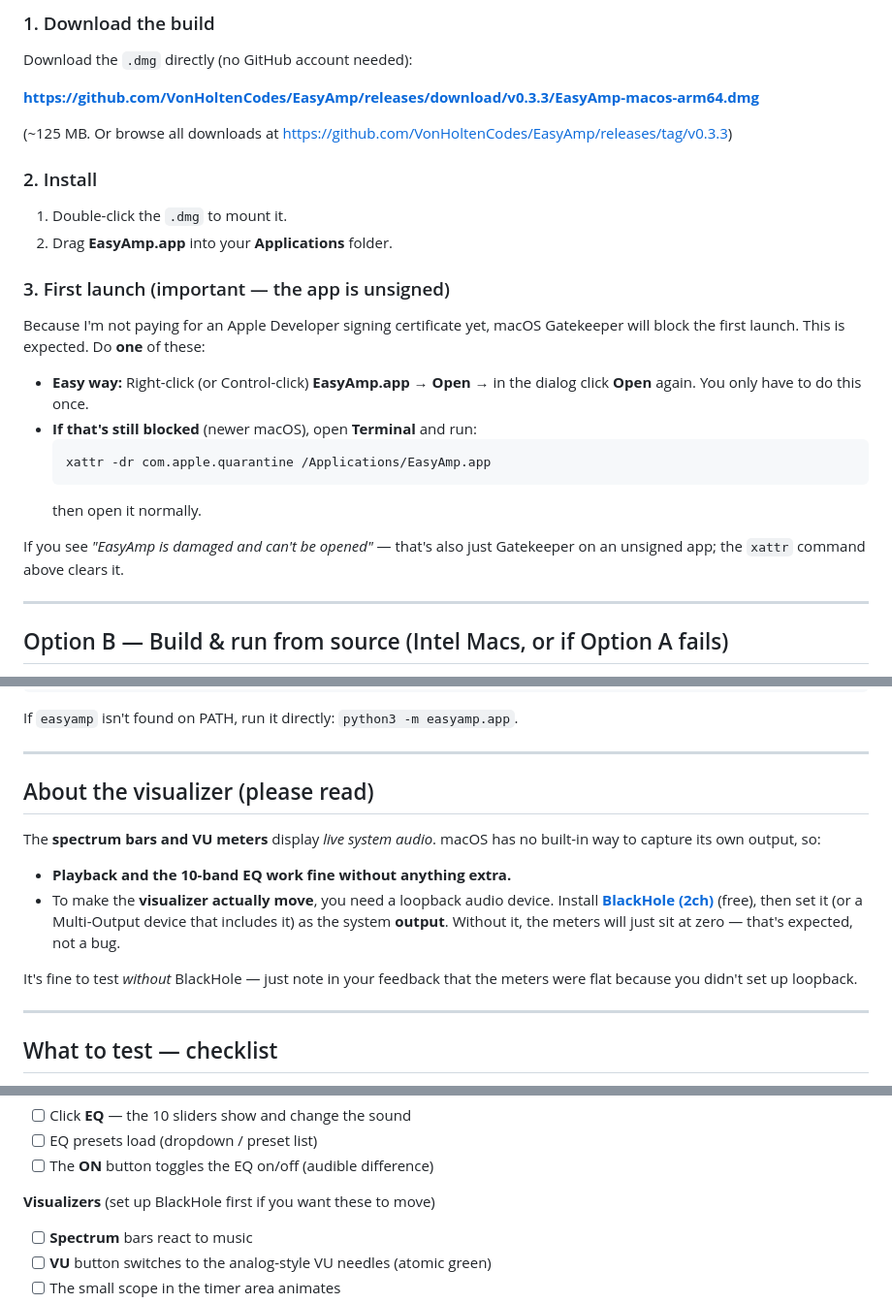
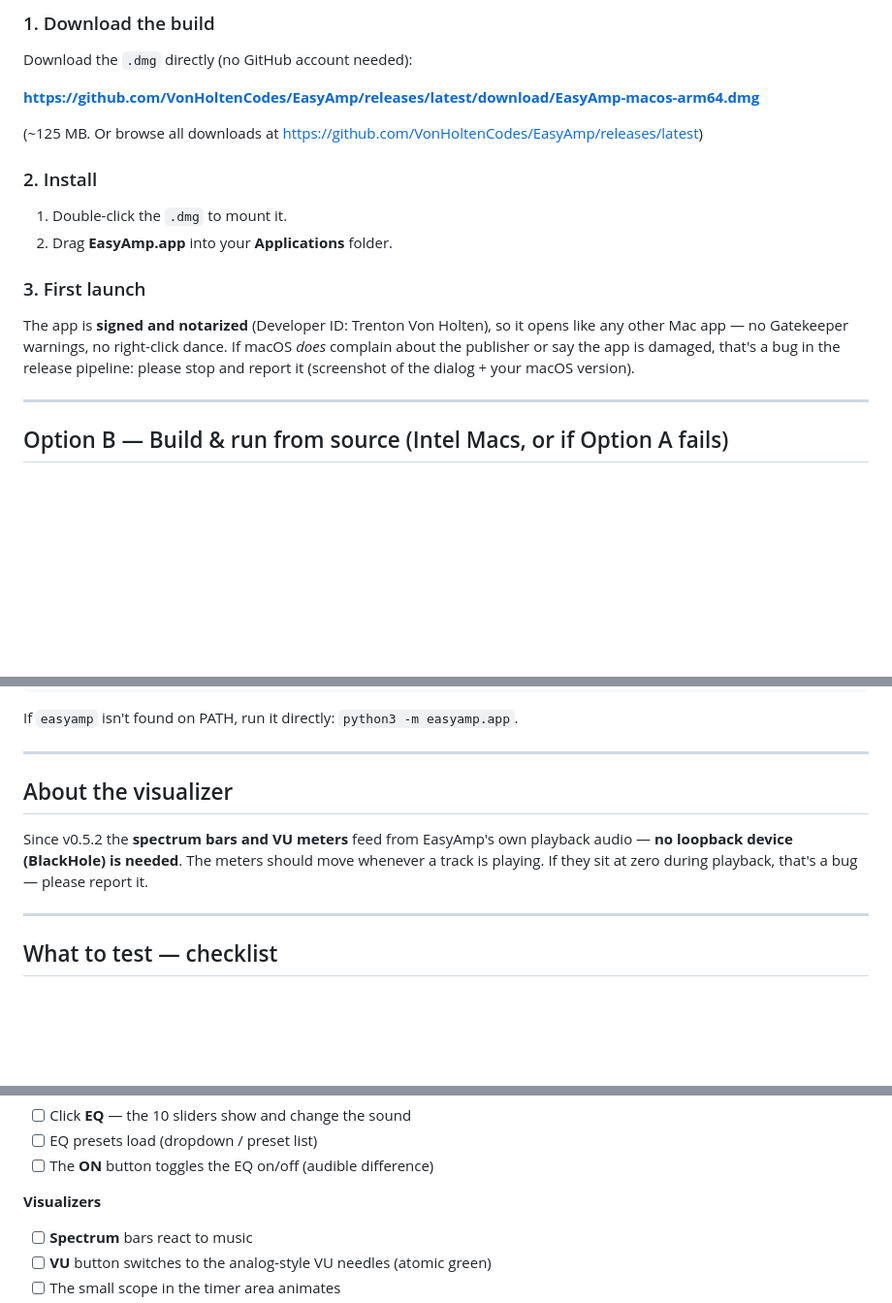
Before and after one commit to VonHoltenCodes/EasyAmp, a Markdown page: docs/macos-testing-guide.md, 3 parts joined by grey strips. Shown at 97% size. Rendered like a GitHub page; blank space fills up the shorter version.

````diff
--- a/docs/macos-testing-guide.md
+++ b/docs/macos-testing-guide.md
@@ -22,31 +22,23 @@ Option B (build from source) is the fallback if the prebuilt one won't run.
 
 Download the `.dmg` directly (no GitHub account needed):
 
-**https://github.com/VonHoltenCodes/EasyAmp/releases/download/v0.3.3/EasyAmp-macos-arm64.dmg**
+**https://github.com/VonHoltenCodes/EasyAmp/releases/latest/download/EasyAmp-macos-arm64.dmg**
 
 (~125 MB. Or browse all downloads at
-https://github.com/VonHoltenCodes/EasyAmp/releases/tag/v0.3.3)
+https://github.com/VonHoltenCodes/EasyAmp/releases/latest)
 
 ### 2. Install
 
 1. Double-click the `.dmg` to mount it.
 2. Drag **EasyAmp.app** into your **Applications** folder.
 
-### 3. First launch (important — the app is unsigned)
+### 3. First launch
 
-Because I'm not paying for an Apple Developer signing certificate yet, macOS
-Gatekeeper will block the first launch. This is expected. Do **one** of these:
-
-- **Easy way:** Right-click (or Control-click) **EasyAmp.app** → **Open** →
-  in the dialog click **Open** again. You only have to do this once.
-- **If that's still blocked** (newer macOS), open **Terminal** and run:
-  ```bash
-  xattr -dr com.apple.quarantine /Applications/EasyAmp.app
-  ```
-  then open it normally.
-
-If you see *"EasyAmp is damaged and can't be opened"* — that's also just
-Gatekeeper on an unsigned app; the `xattr` command above clears it.
+The app is **signed and notarized** (Developer ID: Trenton Von Holten), so it
+opens like any other Mac app — no Gatekeeper warnings, no right-click dance.
+If macOS *does* complain about the publisher or say the app is damaged, that's
+a bug in the release pipeline: please stop and report it (screenshot of the
+dialog + your macOS version).
 
 ---
 
@@ -72,20 +64,12 @@ If `easyamp` isn't found on PATH, run it directly: `python3 -m easyamp.app`.
 
 ---
 
-## About the visualizer (please read)
+## About the visualizer
 
-The **spectrum bars and VU meters** display *live system audio*. macOS has no
-built-in way to capture its own output, so:
-
-- **Playback and the 10-band EQ work fine without anything extra.**
-- To make the **visualizer actually move**, you need a loopback audio device.
-  Install **[BlackHole (2ch)](https://github.com/ExistentialAudio/BlackHole)**
-  (free), then set it (or a Multi-Output device that includes it) as the
-  system **output**. Without it, the meters will just sit at zero — that's
-  expected, not a bug.
-
-It's fine to test *without* BlackHole — just note in your feedback that the
-meters were flat because you didn't set up loopback.
+Since v0.5.2 the **spectrum bars and VU meters** feed from EasyAmp's own
+playback audio — **no loopback device (BlackHole) is needed**. The meters
+should move whenever a track is playing. If they sit at zero during playback,
+that's a bug — please report it.
 
 ---
 
@@ -104,7 +88,7 @@ meters were flat because you didn't set up loopback.
 - [ ] EQ presets load (dropdown / preset list)
 - [ ] The **ON** button toggles the EQ on/off (audible difference)
 
-**Visualizers** (set up BlackHole first if you want these to move)
+**Visualizers**
 - [ ] **Spectrum** bars react to music
 - [ ] **VU** button switches to the analog-style VU needles (atomic green)
 - [ ] The small scope in the timer area animates
````
Also changed, not shown: INSTALL.md (+19 -18 lines).
